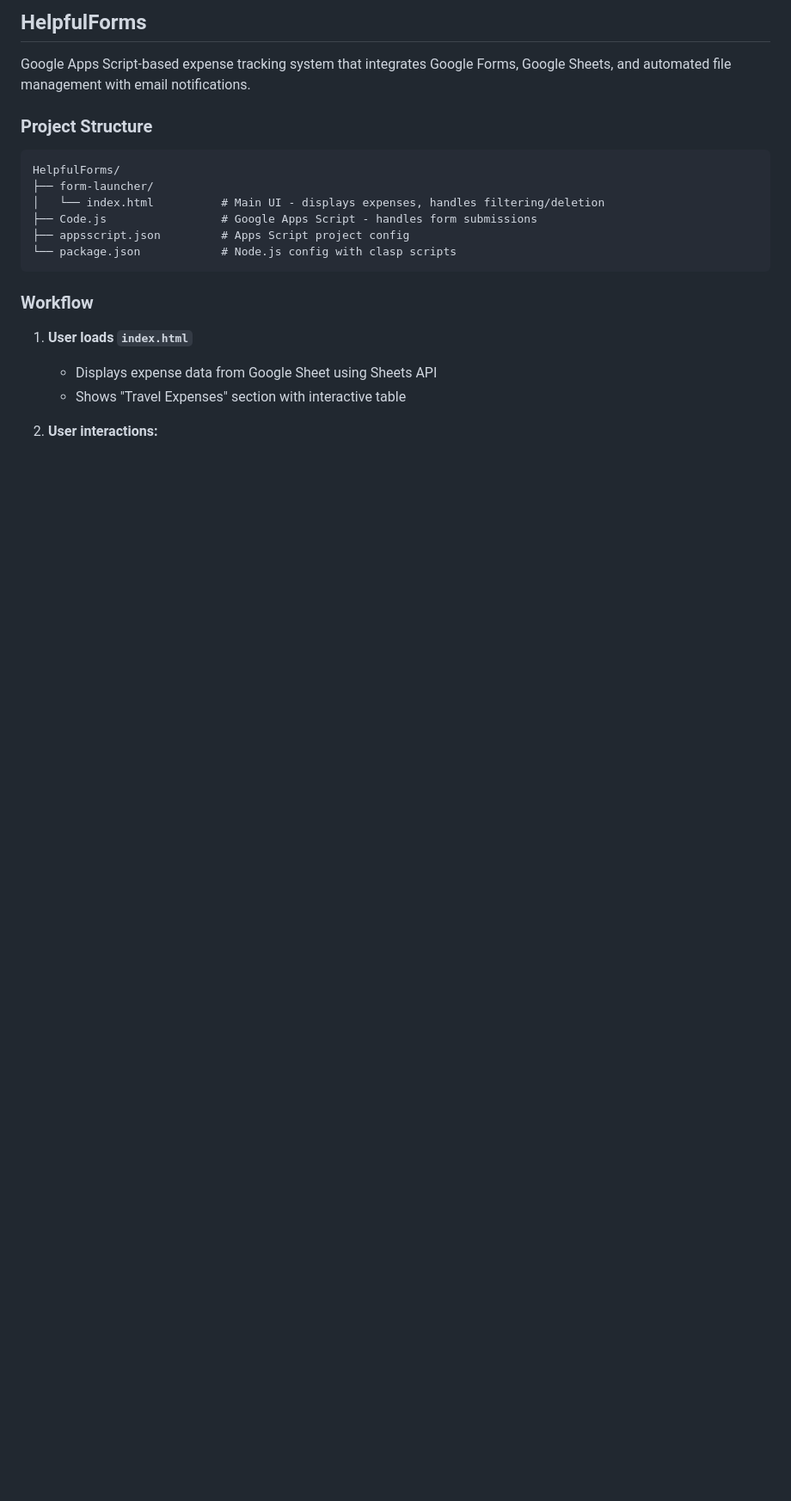
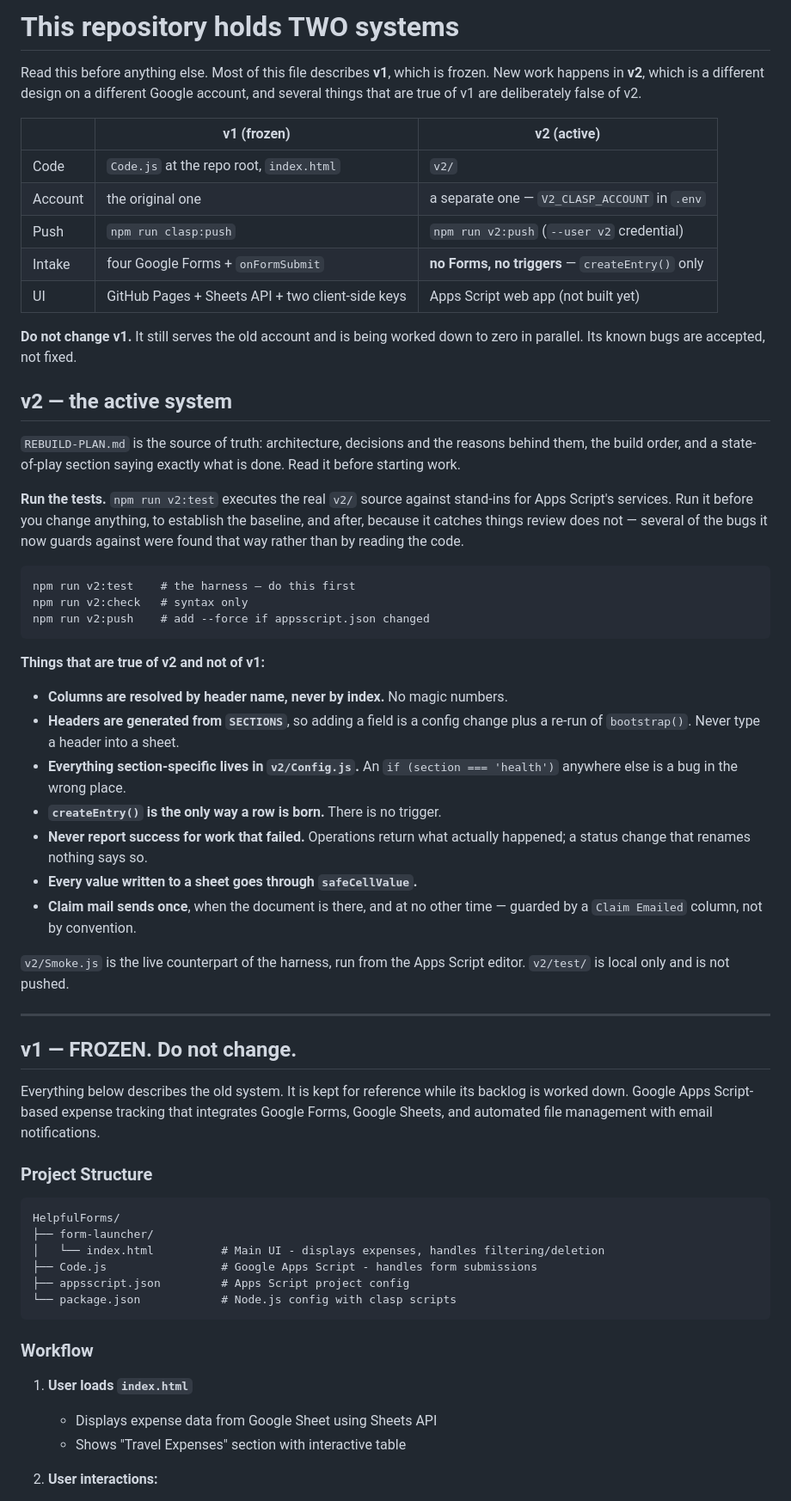
Before and after one commit to jackiepurplecat-max/form-launcher, a Markdown page: CLAUDE.md, the part around the change. Shown at 86% size. Drawn GitHub-style; blank space fills up the shorter version.

Commit message:
CLAUDE.md: say which of the two systems is which
Every session loads this file before it reads anything else, and it
described only v1 — Google Forms, handleTravel(), the GitHub Pages page.
A fresh session would take that as the truth about the project and carry
Forms into v2, which is the one decision v2 most deliberately reversed.

So it now opens by saying the repository holds two systems, with a table
of what differs, and marks the v1 material FROZEN rather than deleting
it: that system is still serving the old account until its backlog
reaches zero, and its details are still worth having.

The v2 section states the invariants that are easy to violate without
noticing — columns by header name, headers generated from SECTIONS,
section-specific logic only in Config.js, createEntry as the only way a
row is born, never reporting success for work that failed — and points
at REBUILD-PLAN.md for the reasoning behind them.

It also asks for `npm run v2:test` before and after a change. Several of
the bugs that harness now guards against were found by running it rather
than by reading the code.

Co-Authored-By: Claude Opus 5 (1M context) <noreply@anthropic.com>

````diff
--- a/CLAUDE.md
+++ b/CLAUDE.md
@@ -1,6 +1,64 @@
-## HelpfulForms
+# This repository holds TWO systems
 
-Google Apps Script-based expense tracking system that integrates Google Forms, Google Sheets, and automated file management with email notifications.
+Read this before anything else. Most of this file describes **v1**, which is
+frozen. New work happens in **v2**, which is a different design on a different
+Google account, and several things that are true of v1 are deliberately false
+of v2.
+
+| | v1 (frozen) | v2 (active) |
+|---|---|---|
+| Code | `Code.js` at the repo root, `index.html` | `v2/` |
+| Account | the original one | a separate one — `V2_CLASP_ACCOUNT` in `.env` |
+| Push | `npm run clasp:push` | `npm run v2:push` (`--user v2` credential) |
+| Intake | four Google Forms + `onFormSubmit` | **no Forms, no triggers** — `createEntry()` only |
+| UI | GitHub Pages + Sheets API + two client-side keys | Apps Script web app (not built yet) |
+
+**Do not change v1.** It still serves the old account and is being worked down
+to zero in parallel. Its known bugs are accepted, not fixed.
+
+## v2 — the active system
+
+`REBUILD-PLAN.md` is the source of truth: architecture, decisions and the
+reasons behind them, the build order, and a state-of-play section saying exactly
+what is done. Read it before starting work.
+
+**Run the tests.** `npm run v2:test` executes the real `v2/` source against
+stand-ins for Apps Script's services. Run it before you change anything, to
+establish the baseline, and after, because it catches things review does not —
+several of the bugs it now guards against were found that way rather than by
+reading the code.
+
+```
+npm run v2:test    # the harness — do this first
+npm run v2:check   # syntax only
+npm run v2:push    # add --force if appsscript.json changed
+```
+
+**Things that are true of v2 and not of v1:**
+
+- **Columns are resolved by header name, never by index.** No magic numbers.
+- **Headers are generated from `SECTIONS`**, so adding a field is a config
+  change plus a re-run of `bootstrap()`. Never type a header into a sheet.
+- **Everything section-specific lives in `v2/Config.js`.** An
+  `if (section === 'health')` anywhere else is a bug in the wrong place.
+- **`createEntry()` is the only way a row is born.** There is no trigger.
+- **Never report success for work that failed.** Operations return what
+  actually happened; a status change that renames nothing says so.
+- **Every value written to a sheet goes through `safeCellValue`.**
+- **Claim mail sends once**, when the document is there, and at no other time —
+  guarded by a `Claim Emailed` column, not by convention.
+
+`v2/Smoke.js` is the live counterpart of the harness, run from the Apps Script
+editor. `v2/test/` is local only and is not pushed.
+
+---
+
+## v1 — FROZEN. Do not change.
+
+Everything below describes the old system. It is kept for reference while its
+backlog is worked down. Google Apps Script-based expense tracking that
+integrates Google Forms, Google Sheets, and automated file management with email
+notifications.
 
 ### Project Structure
 
````
